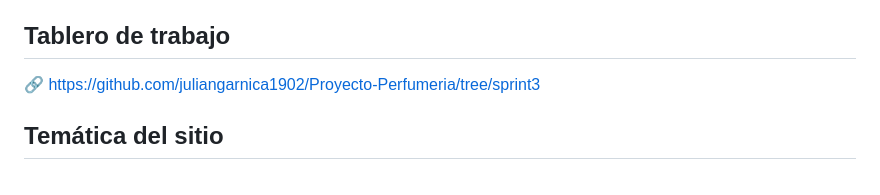
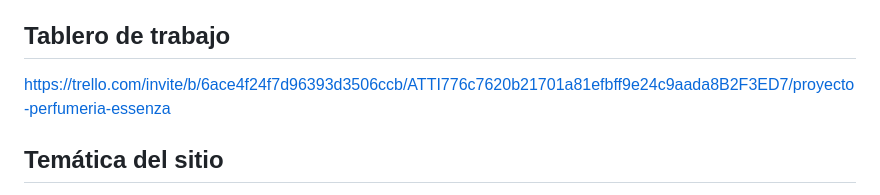
Before and after one commit to juliangarnica1902/Proyecto-Perfumeria, a Markdown page: README.md, the part around the change. Drawn GitHub-style.

Commit message:
Change project link to Trello
Updated project link to Trello for task management.

```diff
--- a/README.md
+++ b/README.md
@@ -4,7 +4,7 @@ Aplicación web de una perfumería desarrollada con **Node.js, Express y EJS**.
 
 ## Tablero de trabajo
 
-🔗 https://github.com/juliangarnica1902/Proyecto-Perfumeria/tree/sprint3
+https://trello.com/invite/b/6ace4f24f7d96393d3506ccb/ATTI776c7620b21701a81efbff9e24c9aada8B2F3ED7/proyecto-perfumeria-essenza
 
 ## Temática del sitio
 
```
